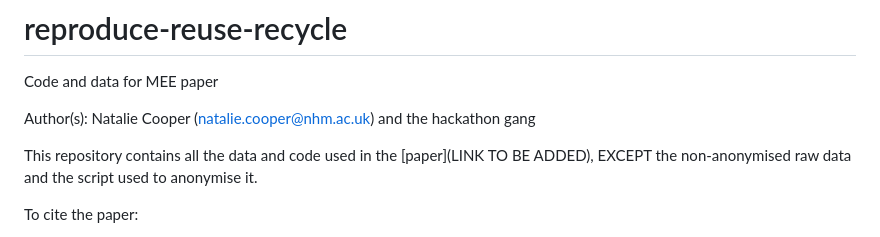
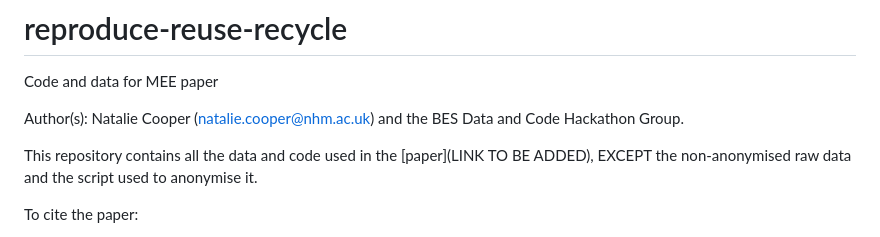
Before and after one commit to nhcooper123/reproduce-reuse-recycle, a Markdown page: README.md, the part around the change. Rendered like a GitHub page.

```diff
--- a/README.md
+++ b/README.md
@@ -2,7 +2,7 @@
 
 Code and data for MEE paper
 
-Author(s): Natalie Cooper (natalie.cooper@nhm.ac.uk) and the hackathon gang
+Author(s): Natalie Cooper (natalie.cooper@nhm.ac.uk) and the BES Data and Code Hackathon Group.
 
 This repository contains all the data and code used in the [paper](LINK TO BE ADDED), EXCEPT the non-anonymised raw data and the script used to anonymise it.
 
```
